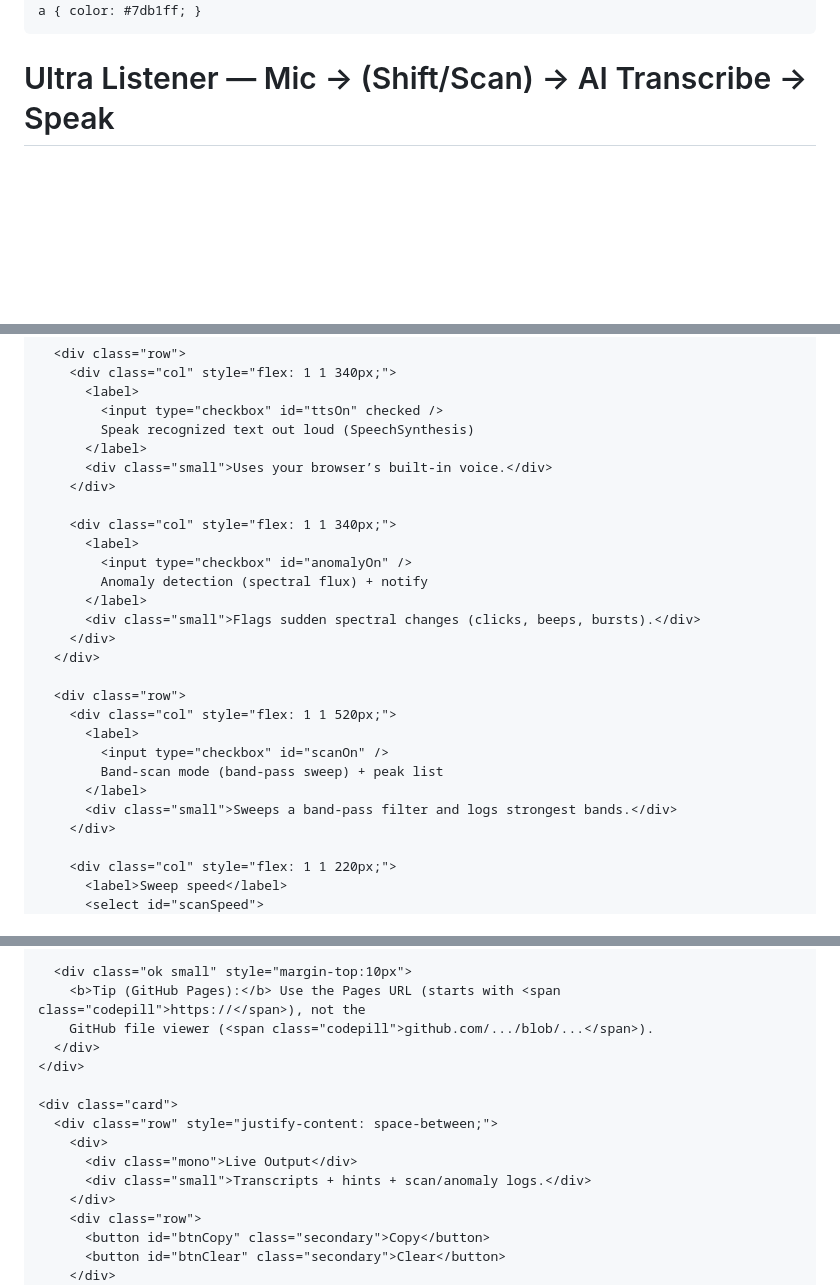
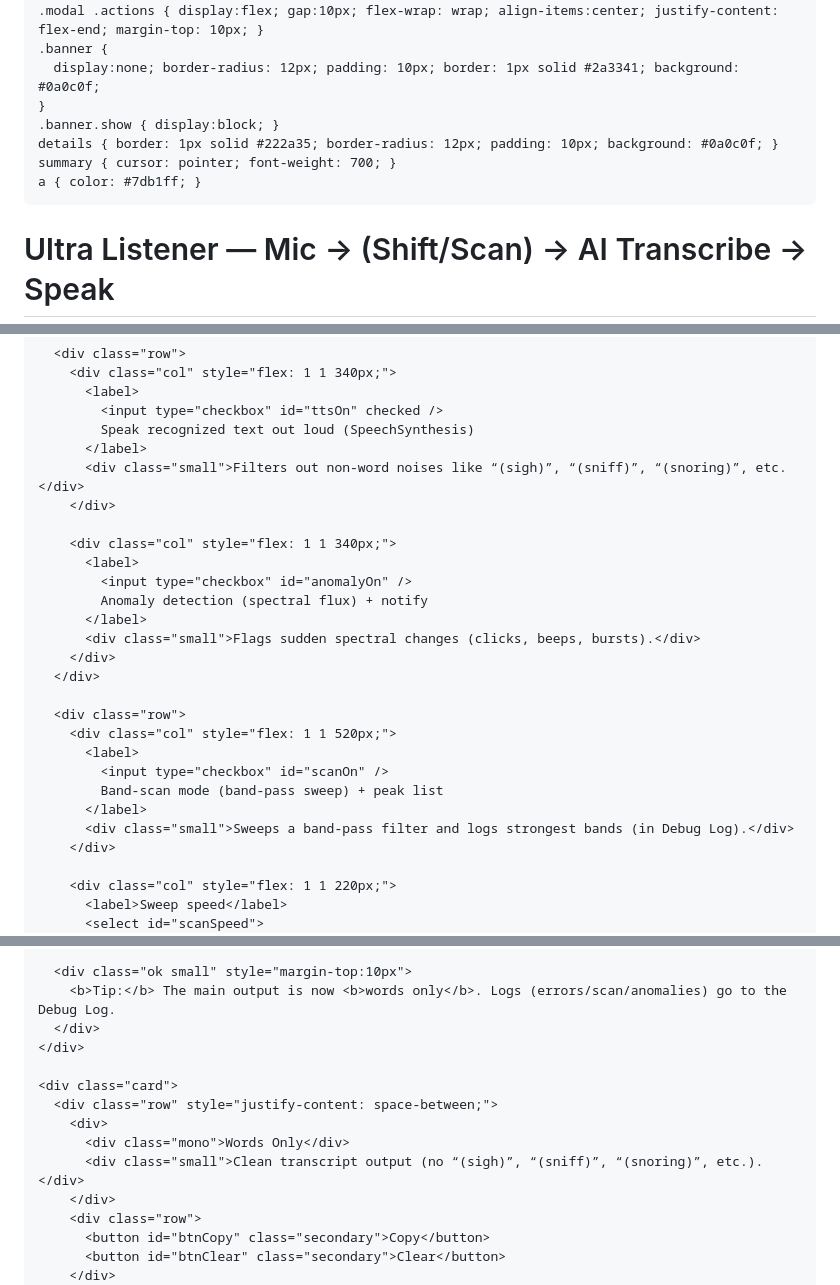
Before and after one commit to bradwillstep/ghostphone, a Markdown page: README.md, 3 parts joined by grey strips. Rendered like a GitHub page; blank space fills up the shorter version.

```diff
--- a/README.md
+++ b/README.md
@@ -31,8 +31,14 @@
     .pill { padding: 4px 8px; border-radius: 999px; background: #0a0c0f; border: 1px solid #222a35; }
     canvas { width: 100%; height: 190px; background: #0a0c0f; border-radius: 12px; border: 1px solid #222a35; }
     textarea {
-      width: 100%; min-height: 220px; resize: vertical; border-radius: 12px;
-      border: 1px solid #222a35; background: #0a0c0f; color: #e8eef6; padding: 10px;
+      width: 100%; min-height: 240px; resize: vertical; border-radius: 12px;
+      border: 1px solid #222a35; background: #0a0c0f; color: #e8eef6; padding: 12px;
+      font-size: 14px; line-height: 1.45;
+    }
+    .tinyarea {
+      width: 100%; min-height: 120px; resize: vertical; border-radius: 12px;
+      border: 1px solid #222a35; background: #0a0c0f; color: #b9c6d8; padding: 10px;
+      font-size: 12px; line-height: 1.35;
     }
     .warn { border: 1px solid #4a2b15; background: #16110c; border-radius: 12px; padding: 10px; }
     .ok { border: 1px solid #1f3a2a; background: #0e1612; border-radius: 12px; padding: 10px; }
@@ -62,6 +68,8 @@
       display:none; border-radius: 12px; padding: 10px; border: 1px solid #2a3341; background: #0a0c0f;
     }
     .banner.show { display:block; }
+    details { border: 1px solid #222a35; border-radius: 12px; padding: 10px; background: #0a0c0f; }
+    summary { cursor: pointer; font-weight: 700; }
     a { color: #7db1ff; }
   </style>
 </head>
@@ -183,7 +190,7 @@
             <input type="checkbox" id="ttsOn" checked />
             Speak recognized text out loud (SpeechSynthesis)
           </label>
-          <div class="small">Uses your browser’s built-in voice.</div>
+          <div class="small">Filters out non-word noises like “(sigh)”, “(sniff)”, “(snoring)”, etc.</div>
         </div>
 
         <div class="col" style="flex: 1 1 340px;">
@@ -201,7 +208,7 @@
             <input type="checkbox" id="scanOn" />
             Band-scan mode (band-pass sweep) + peak list
           </label>
-          <div class="small">Sweeps a band-pass filter and logs strongest bands.</div>
+          <div class="small">Sweeps a band-pass filter and logs strongest bands (in Debug Log).</div>
         </div>
 
         <div class="col" style="flex: 1 1 220px;">
@@ -223,16 +230,15 @@
       </div>
 
       <div class="ok small" style="margin-top:10px">
-        <b>Tip (GitHub Pages):</b> Use the Pages URL (starts with <span class="codepill">https://</span>), not the
-        GitHub file viewer (<span class="codepill">github.com/.../blob/...</span>).
+        <b>Tip:</b> The main output is now <b>words only</b>. Logs (errors/scan/anomalies) go to the Debug Log.
       </div>
     </div>
 
     <div class="card">
       <div class="row" style="justify-content: space-between;">
         <div>
-          <div class="mono">Live Output</div>
-          <div class="small">Transcripts + hints + scan/anomaly logs.</div>
+          <div class="mono">Words Only</div>
+          <div class="small">Clean transcript output (no “(sigh)”, “(sniff)”, “(snoring)”, etc.).</div>
         </div>
         <div class="row">
           <button id="btnCopy" class="secondary">Copy</button>
```
Also changed, not shown: other parts of README.md (+100 -74 lines).
